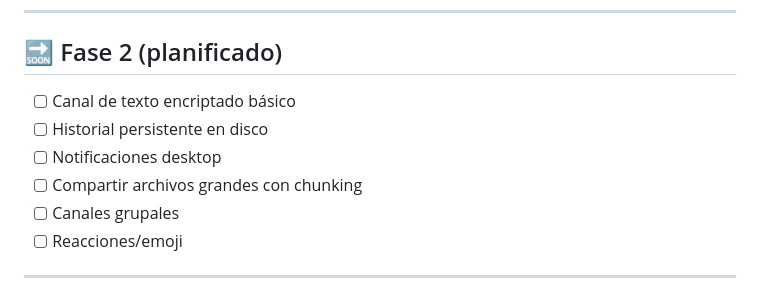
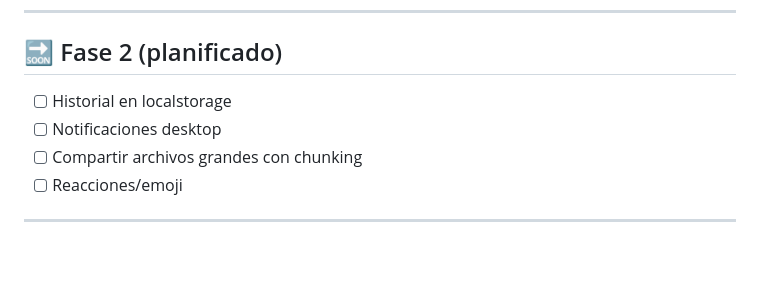
Before and after one commit to jeudytuanisapps/lanchat, a Markdown page: README.md, the part around the change. Rendered like a GitHub page; blank space fills up the shorter version.

Commit message:
Fase 2: quitar texto encriptado y canales grupales, historial a localstorage

```diff
--- a/README.md
+++ b/README.md
@@ -144,11 +144,9 @@ El servidor sirve automáticamente la webapp estática desde `/webapp/`.
 
 ## 🔜 Fase 2 (planificado)
 
-- [ ] Canal de texto encriptado básico
-- [ ] Historial persistente en disco
+- [ ] Historial en localstorage
 - [ ] Notificaciones desktop
 - [ ] Compartir archivos grandes con chunking
-- [ ] Canales grupales
 - [ ] Reacciones/emoji
 
 ---
```
